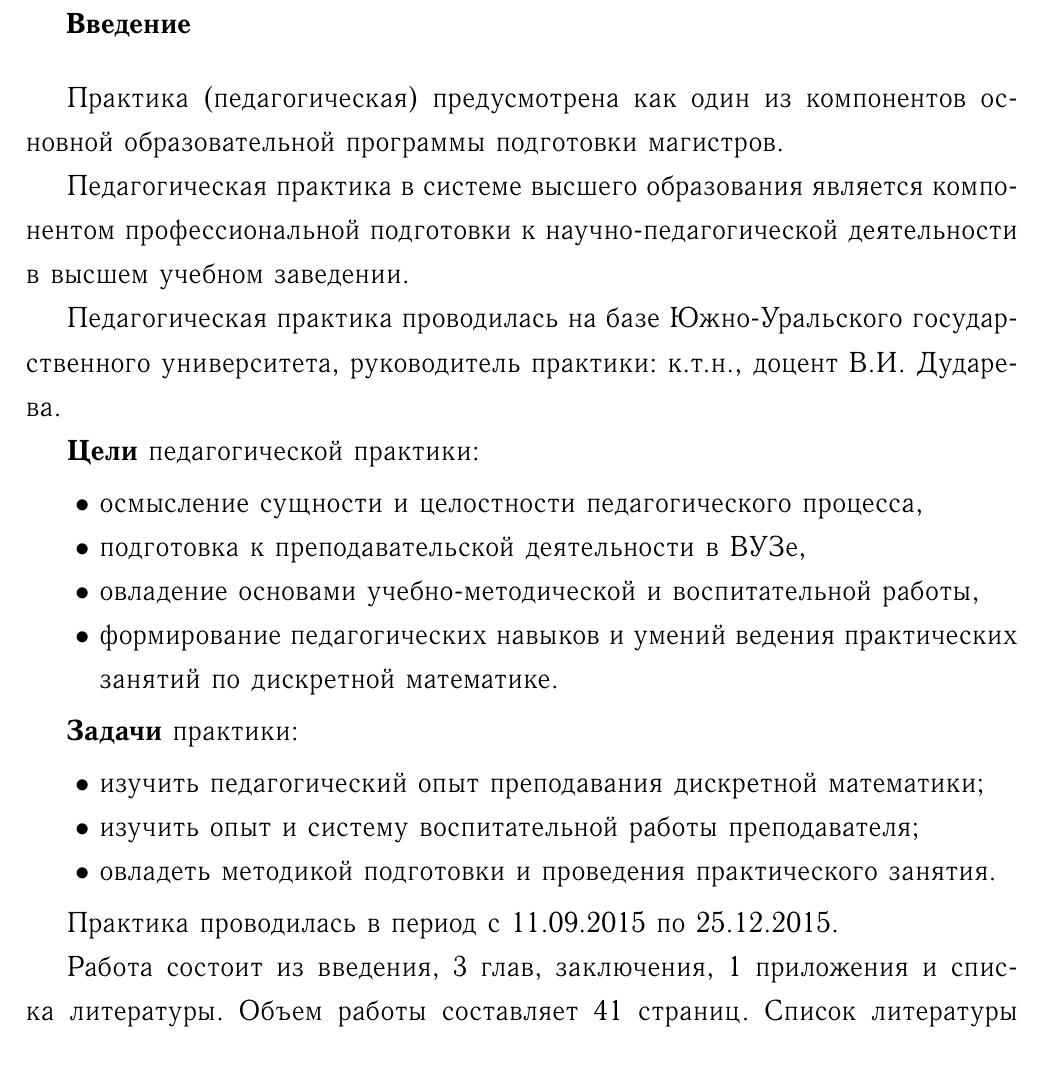
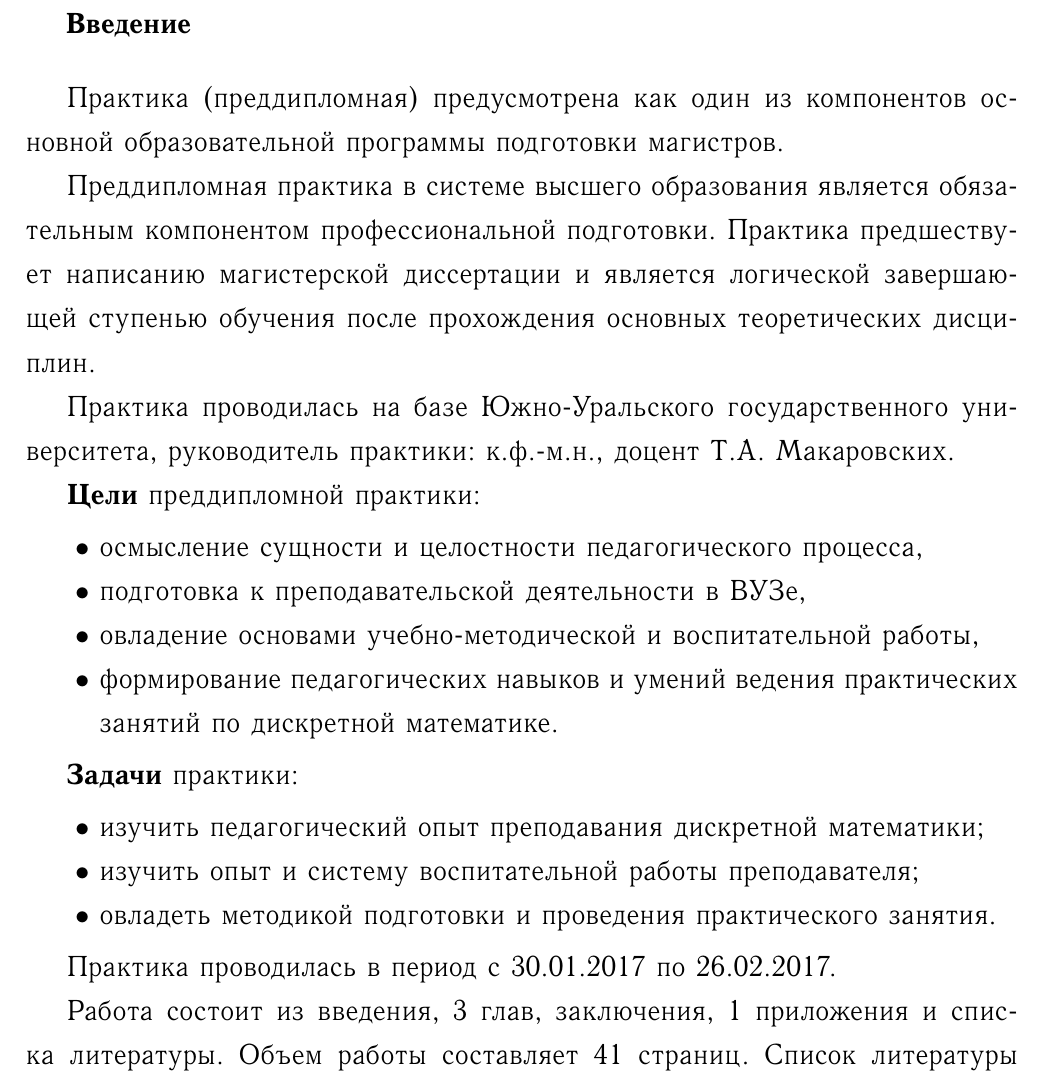
Before and after one commit to slavabzb/susu-stuff, a LaTeX thesis (diploma_pract/main.tex, which reads diploma_pract/intro.tex): part of page 11 of 41 before the commit and part of page 11 of 42 after it, cut so that both start at the same text. The pictures show the PDF file diploma_pract/main.pdf that the author committed with the source; the source files are stored in an older character set and shown here as Unicode.

Commit message:
fix intro

```diff
--- a/diploma_pract/intro.tex
+++ b/diploma_pract/intro.tex
@@ -1,13 +1,12 @@
-\newpage
 \freesection{Введение}
 
-Практика (педагогическая) предусмотрена как один из компонентов основной образовательной программы подготовки магистров.
+Практика (преддипломная) предусмотрена как один из компонентов основной образовательной программы подготовки магистров.
 
-Педагогическая практика в системе высшего образования является компонентом профессиональной подготовки к научно-педагогической  деятельности  в  высшем  учебном  заведении.
+Преддипломная практика в системе высшего образования является обязательным компонентом профессиональной подготовки. Практика предшествует написанию магистерской диссертации и является логической завершающей ступенью обучения после прохождения основных теоретических дисциплин.
 
-Педагогическая практика проводилась на базе Южно-Уральского государственного университета, руководитель практики: к.т.н., доцент В.И.~Дударева.
+Практика проводилась на базе Южно-Уральского государственного университета, руководитель практики: к.ф.-м.н., доцент~\Supervisor.
 
-\textbf{Цели} педагогической практики:
+\textbf{Цели} преддипломной практики:
 \begin{itemize}
 \item осмысление сущности и целостности педагогического процесса,
 \item подготовка к преподавательской деятельности в ВУЗе,
@@ -22,9 +21,9 @@
 \item овладеть методикой подготовки и проведения практического занятия.
 \end{itemize}
 
-Практика проводилась в период с 11.09.2015 по 25.12.2015.
+Практика проводилась в период с 30.01.2017 по 26.02.2017.
 
-Работа состоит из введения, \total{section} глав, заключения, \total{append} приложения и списка литературы. Объем работы составляет~\total{page} страниц. Список литературы содержит~\total{bibitem} наименование.
+Работа состоит из введения, \total{section}~глав, заключения, \total{append}~приложения и списка литературы. Объем работы составляет~\total{page} страниц. Список литературы содержит~\total{bibitem} наименование.
 
 \textbf{В первой главе} даются общие положения по педагогической практике магистров.
 
```
Also changed, not shown: diploma_pract/main.tex (+1 -1 lines), diploma_pract/main.pdf.
